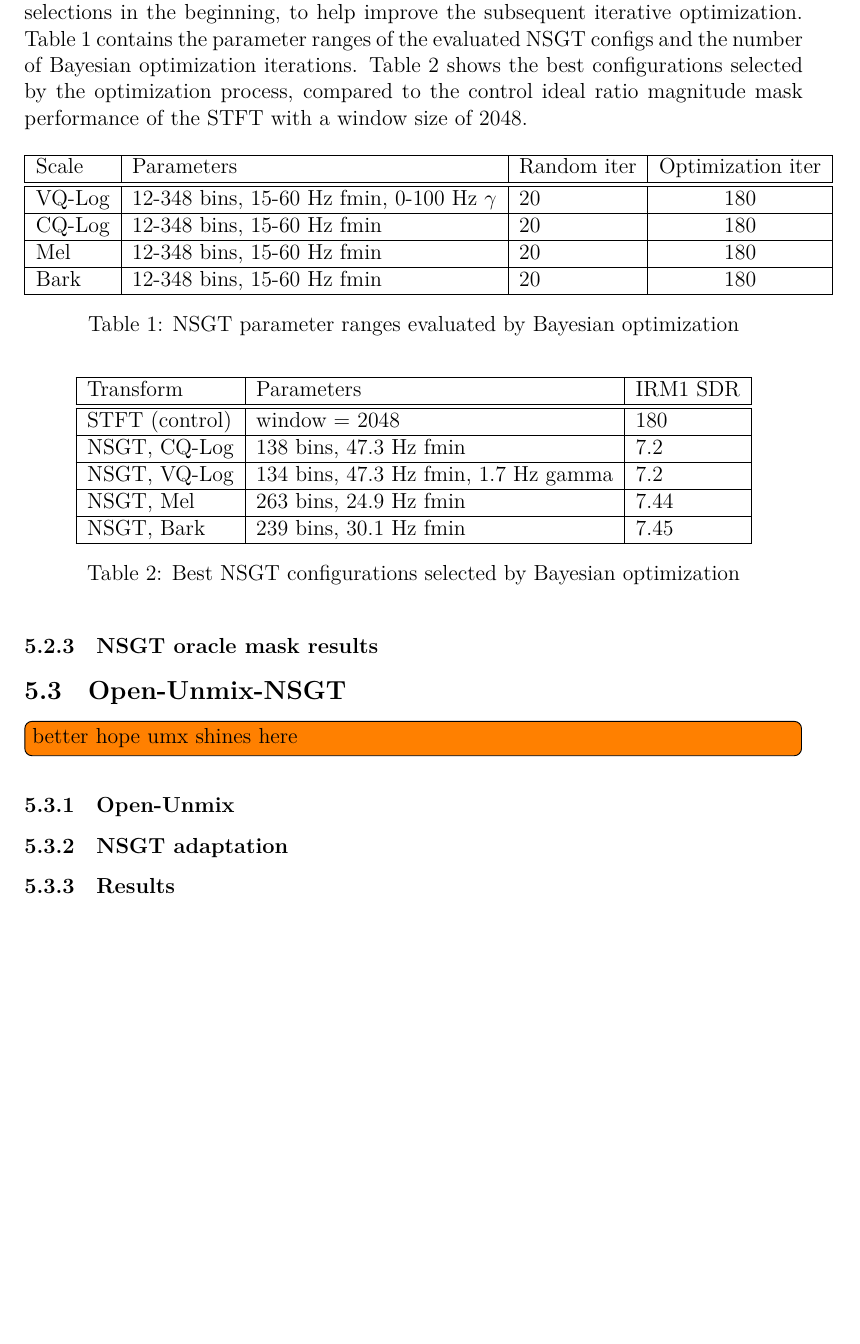
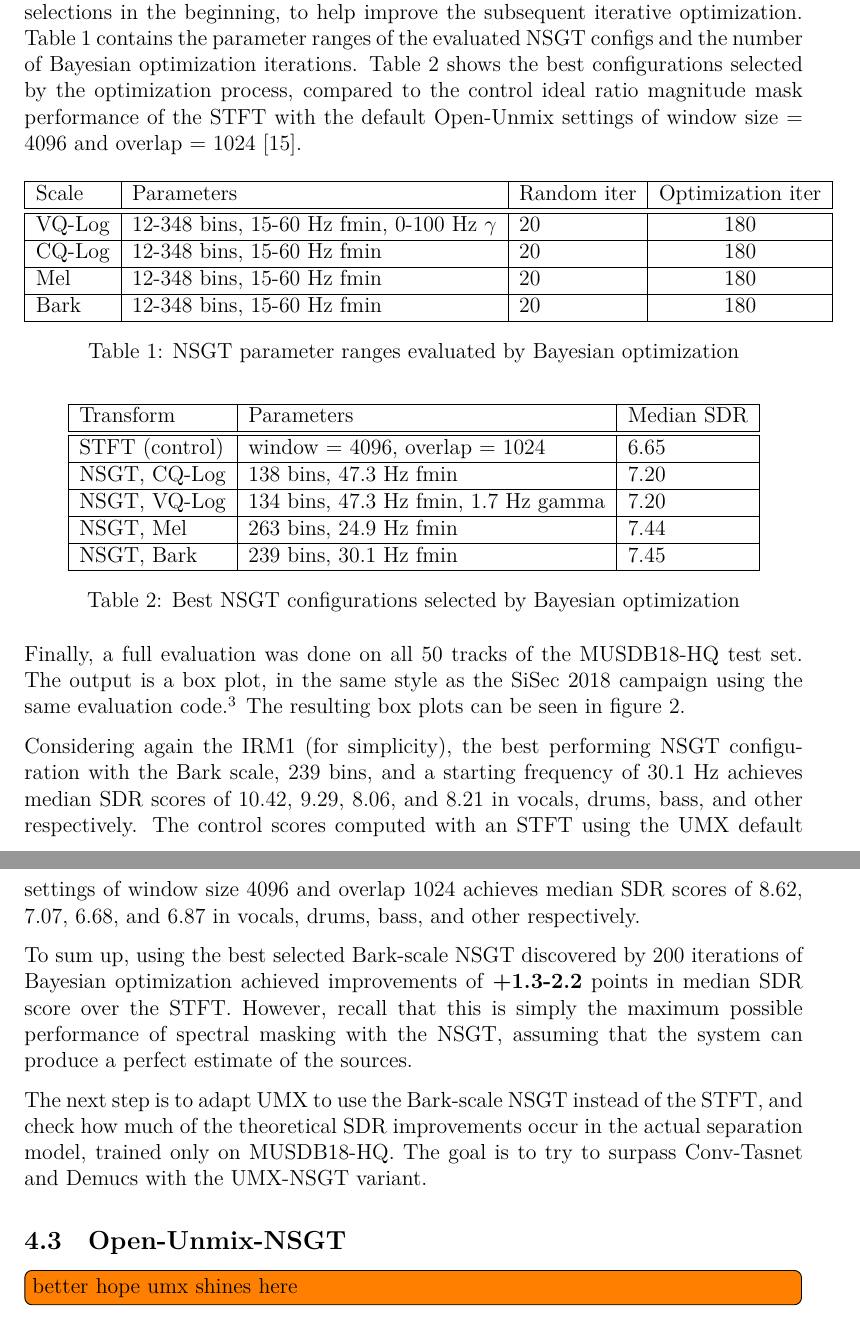
Before and after one commit to sevagh/xumx_slicq_extra, a LaTeX paper (latex/report.tex): part of page 12 of 16 before the commit and two parts of pages 11 and 12 of 17 after it, the two joined at a grey line, cut so that both start at the same text, the shorter picture padded with empty space. Compiled offline with XeLaTeX.

Commit message:
Wrap up ideal mask experiments

```diff
--- a/latex/report.tex
+++ b/latex/report.tex
@@ -232,7 +230,7 @@ With all of this information in mind, an exhaustive grid search across all NSGT
 
 The Bayesian optimization process considers a black-box function (that being optimized) which takes varying input parameters and outputs a single scalar value. The function was designed to accept the configuration of the NSGT as an input, and return a single scalar value representing the median SDR score with the ideal magnitude ratio mask across all 4 MUSDB18-HQ targets (drums, vocals, bass, other) and across the 3 tracks. A different value can be returned to target different aspects of source separation performance -- for example, one could optimize on the SAR if their primary goal is to reduce artifacts. However, SDR is the most commonly used single-value metric to demonstrate overall source separation effectiveness in literature.
 
-The Bayesian optimization process can additionally perform some random parameter selections in the beginning, to help improve the subsequent iterative optimization. Table \ref{table:nsgtparamsirm} contains the parameter ranges of the evaluated NSGT configs and the number of Bayesian optimization iterations. Table \ref{table:nsgtbayesresults} shows the best configurations selected by the optimization process, compared to the control ideal ratio magnitude mask performance of the STFT with a window size of 2048.
+The Bayesian optimization process can additionally perform some random parameter selections in the beginning, to help improve the subsequent iterative optimization. Table \ref{table:nsgtparamsirm} contains the parameter ranges of the evaluated NSGT configs and the number of Bayesian optimization iterations. Table \ref{table:nsgtbayesresults} shows the best configurations selected by the optimization process, compared to the control ideal ratio magnitude mask performance of the STFT with the default Open-Unmix settings of window size = 4096 and overlap = 1024 \cite{umx}.
 
 \begin{table}[ht]
 	\centering
@@ -258,14 +256,14 @@ The Bayesian optimization process can additionally perform some random parameter
 	\centering
 \begin{tabular}{ |l|l|l|c|c|c| }
 	 \hline
-	  Transform & Parameters & IRM1 SDR \\
+	  Transform & Parameters & Median SDR \\
 	 \hline
 	 \hline
-	 STFT (control) & window = 2048 & 180 \\
+	 STFT (control) & window = 4096, overlap = 1024 & 6.65 \\
 	 \hline
-	 NSGT, CQ-Log & 138 bins, 47.3 Hz fmin & 7.2 \\
+	 NSGT, CQ-Log & 138 bins, 47.3 Hz fmin & 7.20 \\
 	 \hline
-	 NSGT, VQ-Log & 134 bins, 47.3 Hz fmin, 1.7 Hz gamma & 7.2 \\
+	 NSGT, VQ-Log & 134 bins, 47.3 Hz fmin, 1.7 Hz gamma & 7.20 \\
 	 \hline
 	 NSGT, Mel & 263 bins, 24.9 Hz fmin & 7.44 \\
 	 \hline
@@ -276,25 +274,30 @@ The Bayesian optimization process can additionally perform some random parameter
 	\label{table:nsgtbayesresults}
 \end{table}
 
-\subsubsection{NSGT oracle mask results}
+Finally, a full evaluation was done on all 50 tracks of the MUSDB18-HQ test set. The output is a box plot, in the same style as the SiSec 2018 campaign using the same evaluation code.\footnote{\href{https://github.com/sigsep/sigsep-mus-2018-analysis}{https://github.com/sigsep/sigsep-mus-2018-analysis}} The resulting box plots can be seen in figure \ref{fig:nsgtboxplots}.
 
 \begin{figure}[ht]
 	\centering
-%\includepdf[pages=-,pagecommand={},width=\textwidth]{oracle_boxplot.pdf}
 \makebox[\textwidth]{\includegraphics[width=15cm]{./oracle_boxplot.pdf}}
 \caption{Music separation results for NSGT oracle masks}
 \label{fig:nsgtboxplots}
 \end{figure}
 
+Considering again the IRM1 (for simplicity), the best performing NSGT configuration with the Bark scale, 239 bins, and a starting frequency of 30.1 Hz achieves median SDR scores of 10.42, 9.29, 8.06, and 8.21 in vocals, drums, bass, and other respectively. The control scores computed with an STFT using the UMX default settings of window size 4096 and overlap 1024 achieves median SDR scores of 8.62, 7.07, 6.68, and 6.87 in vocals, drums, bass, and other respectively.
+
+To sum up, using the best selected Bark-scale NSGT discovered by 200 iterations of Bayesian optimization achieved improvements of \textbf{+1.3-2.2} points in median SDR score over the STFT. However, recall that this is simply the maximum possible performance of spectral masking with the NSGT, assuming that the system can produce a perfect estimate of the sources.
+
+The next step is to adapt UMX to use the Bark-scale NSGT instead of the STFT, and check how much of the theoretical SDR improvements occur in the actual separation model, trained only on MUSDB18-HQ. The goal is to try to surpass Conv-Tasnet and Demucs with the UMX-NSGT variant.
+
 \subsection{Open-Unmix-NSGT}
 
 \todo[inline]{better hope umx shines here}
 
-\subsubsection{Open-Unmix}
+\vfill
+\clearpage
 
-\subsubsection{NSGT adaptation}
-
-\subsubsection{Results}
+\section{Onset detection and beat tracking}
+\label{sec:beattrack}
 
 \vfill
 \clearpage
```
Also changed, not shown: mss_evaluation/oracle-cqt/requirements.txt (+1 -1 lines), latex/Makefile, latex/citations_presentation.bib (deleted), latex/oracle_boxplot.pdf, latex/presentation01.tex (renamed from latex/presentation.tex), research-proposal-presentation-01/.latexmkrc (deleted), research-proposal-presentation-01/Makefile (deleted), latex/report.tex (22 more changed lines), 5 other files.
